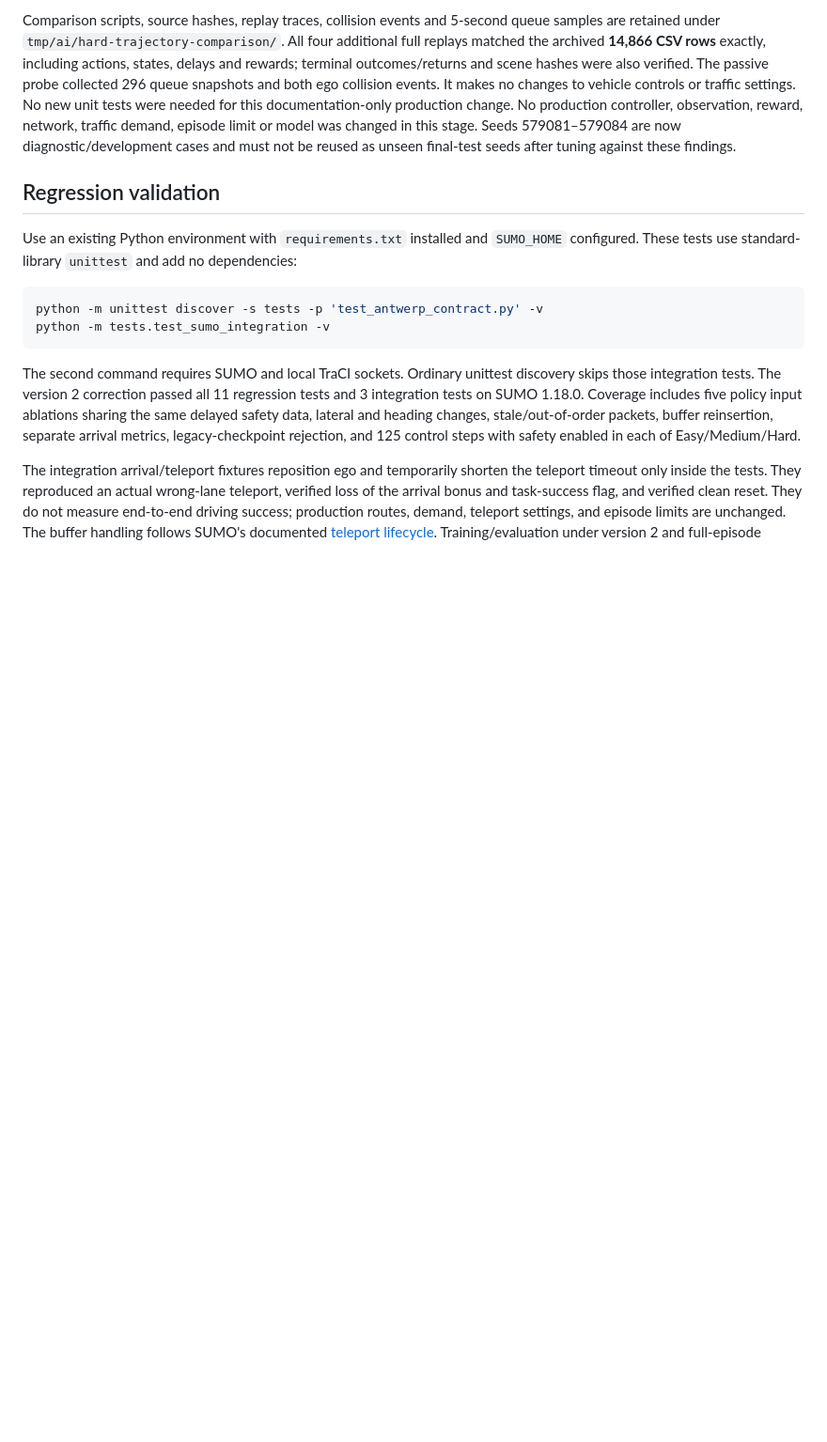
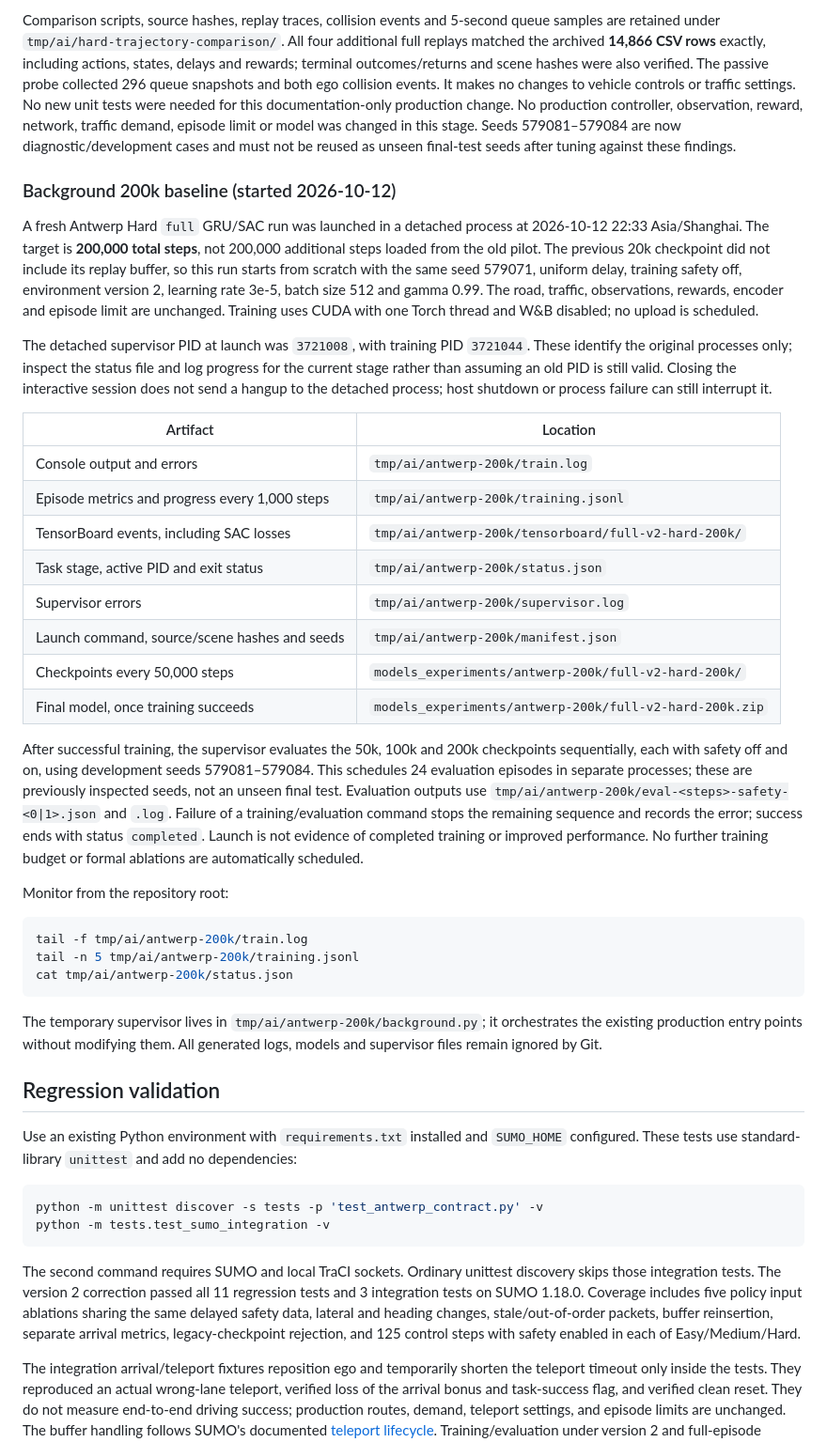
Before and after one commit to Fancynot04/DAROM-TPR, a Markdown page: README.md, the part around the change. Shown at 94% size. GitHub-like rendering; blank space fills up the shorter version.

Commit message:
Record detached 200k Hard baseline and evaluation schedule

````diff
--- a/README.md
+++ b/README.md
@@ -1150,6 +1150,56 @@ reward, network, traffic demand, episode limit or model was changed in this
 stage. Seeds 579081–579084 are now diagnostic/development cases and must not
 be reused as unseen final-test seeds after tuning against these findings.
 
+### Background 200k baseline (started 2026-10-12)
+
+A fresh Antwerp Hard `full` GRU/SAC run was launched in a detached process
+at 2026-10-12 22:33 Asia/Shanghai. The target is **200,000 total steps**,
+not 200,000 additional steps loaded from the old pilot. The previous 20k
+checkpoint did not include its replay buffer, so this run starts from scratch
+with the same seed 579071, uniform delay, training safety off, environment
+version 2, learning rate 3e-5, batch size 512 and gamma 0.99. The road, traffic,
+observations, rewards, encoder and episode limit are unchanged. Training uses
+CUDA with one Torch thread and W&B disabled; no upload is scheduled.
+
+The detached supervisor PID at launch was `3721008`, with training PID
+`3721044`. These identify the original processes only; inspect the status file
+and log progress for the current stage rather than assuming an old PID is
+still valid. Closing the interactive session does not send a hangup to the
+detached process; host shutdown or process failure can still interrupt it.
+
+| Artifact | Location |
+|---|---|
+| Console output and errors | `tmp/ai/antwerp-200k/train.log` |
+| Episode metrics and progress every 1,000 steps | `tmp/ai/antwerp-200k/training.jsonl` |
+| TensorBoard events, including SAC losses | `tmp/ai/antwerp-200k/tensorboard/full-v2-hard-200k/` |
+| Task stage, active PID and exit status | `tmp/ai/antwerp-200k/status.json` |
+| Supervisor errors | `tmp/ai/antwerp-200k/supervisor.log` |
+| Launch command, source/scene hashes and seeds | `tmp/ai/antwerp-200k/manifest.json` |
+| Checkpoints every 50,000 steps | `models_experiments/antwerp-200k/full-v2-hard-200k/` |
+| Final model, once training succeeds | `models_experiments/antwerp-200k/full-v2-hard-200k.zip` |
+
+After successful training, the supervisor evaluates the 50k, 100k and 200k
+checkpoints sequentially, each with safety off and on, using development seeds
+579081–579084. This schedules 24 evaluation episodes in separate processes;
+these are previously inspected seeds, not an unseen final test. Evaluation
+outputs use `tmp/ai/antwerp-200k/eval-<steps>-safety-<0|1>.json` and `.log`.
+Failure of a training/evaluation command stops the remaining sequence and
+records the error; success ends with status `completed`. Launch is not evidence
+of completed training or improved performance. No further training budget or
+formal ablations are automatically scheduled.
+
+Monitor from the repository root:
+
+```bash
+tail -f tmp/ai/antwerp-200k/train.log
+tail -n 5 tmp/ai/antwerp-200k/training.jsonl
+cat tmp/ai/antwerp-200k/status.json
+```
+
+The temporary supervisor lives in `tmp/ai/antwerp-200k/background.py`; it
+orchestrates the existing production entry points without modifying them.
+All generated logs, models and supervisor files remain ignored by Git.
+
 ## Regression validation
 
 Use an existing Python environment with `requirements.txt` installed and
````
